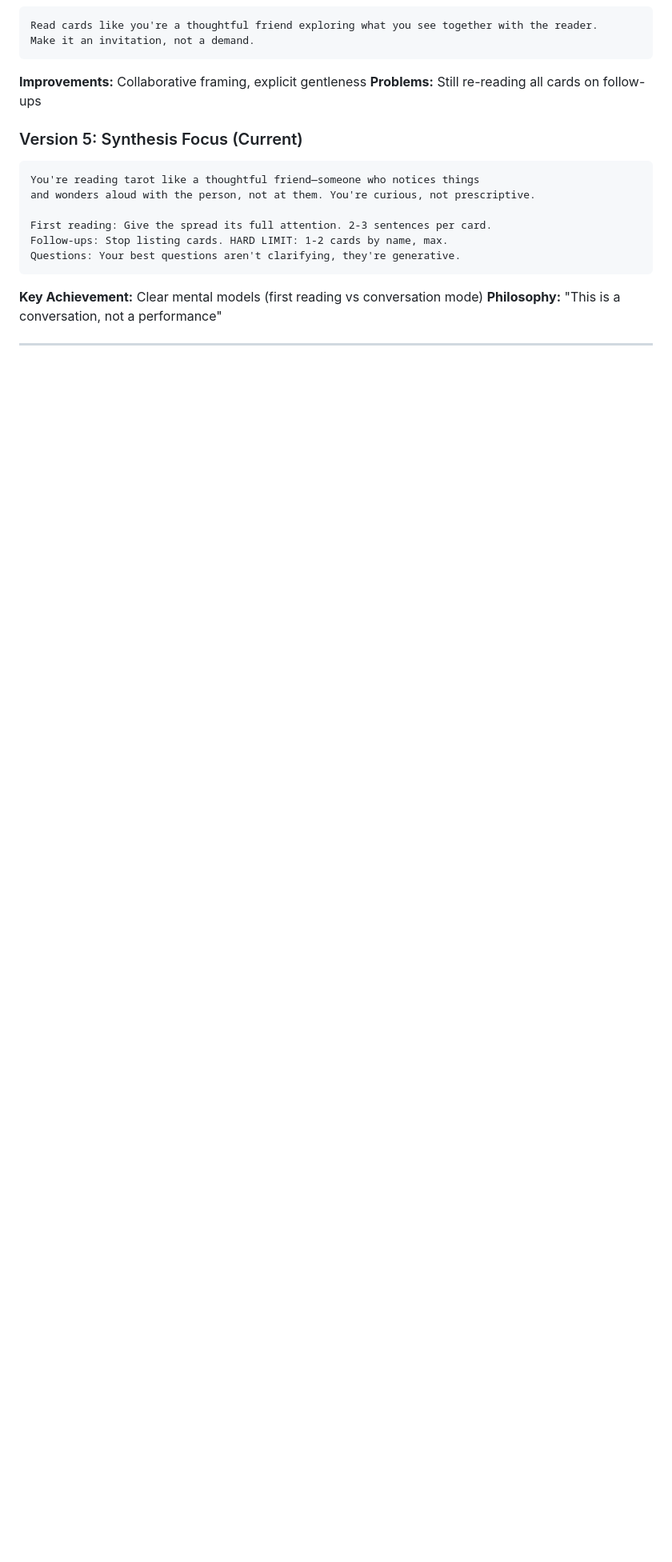
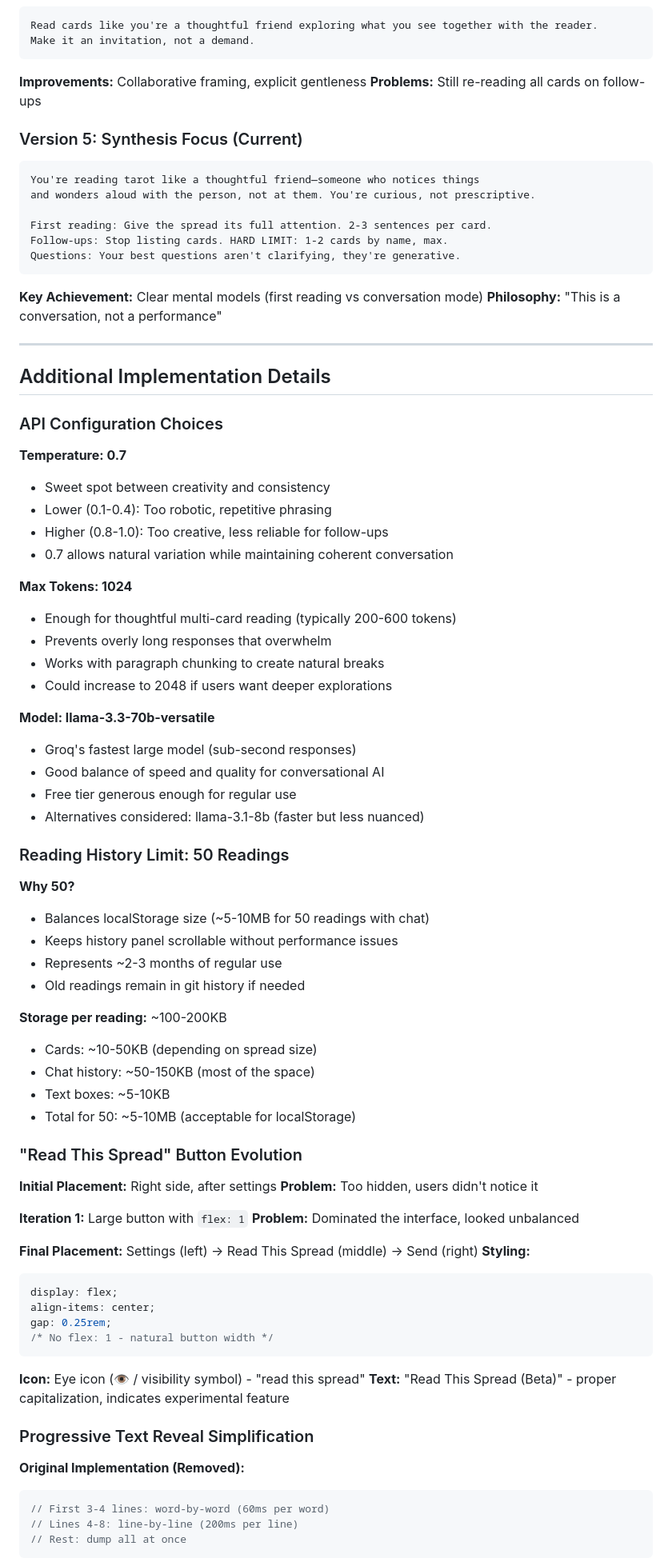
Before and after one commit to nnnephirale/theindigo, a Markdown page: CHANGELOG.md, the part around one of its changes. Shown at 80% size. Rendered like a GitHub page; blank space fills up the shorter version.

````diff
--- a/CHANGELOG.md
+++ b/CHANGELOG.md
@@ -307,3 +307,67 @@ Questions: Your best questions aren't clarifying, they're generative.
 
 ---
 
+## Additional Implementation Details
+
+### API Configuration Choices
+
+**Temperature: 0.7**
+- Sweet spot between creativity and consistency
+- Lower (0.1-0.4): Too robotic, repetitive phrasing
+- Higher (0.8-1.0): Too creative, less reliable for follow-ups
+- 0.7 allows natural variation while maintaining coherent conversation
+
+**Max Tokens: 1024**
+- Enough for thoughtful multi-card reading (typically 200-600 tokens)
+- Prevents overly long responses that overwhelm
+- Works with paragraph chunking to create natural breaks
+- Could increase to 2048 if users want deeper explorations
+
+**Model: llama-3.3-70b-versatile**
+- Groq's fastest large model (sub-second responses)
+- Good balance of speed and quality for conversational AI
+- Free tier generous enough for regular use
+- Alternatives considered: llama-3.1-8b (faster but less nuanced)
+
+### Reading History Limit: 50 Readings
+
+**Why 50?**
+- Balances localStorage size (~5-10MB for 50 readings with chat)
+- Keeps history panel scrollable without performance issues
+- Represents ~2-3 months of regular use
+- Old readings remain in git history if needed
+
+**Storage per reading:** ~100-200KB
+- Cards: ~10-50KB (depending on spread size)
+- Chat history: ~50-150KB (most of the space)
+- Text boxes: ~5-10KB
+- Total for 50: ~5-10MB (acceptable for localStorage)
+
+### "Read This Spread" Button Evolution
+
+**Initial Placement:** Right side, after settings
+**Problem:** Too hidden, users didn't notice it
+
+**Iteration 1:** Large button with `flex: 1`
+**Problem:** Dominated the interface, looked unbalanced
+
+**Final Placement:** Settings (left) → Read This Spread (middle) → Send (right)
+**Styling:**
+```css
+display: flex;
+align-items: center;
+gap: 0.25rem;
+/* No flex: 1 - natural button width */
+```
+**Icon:** Eye icon (👁️ / visibility symbol) - "read this spread"
+**Text:** "Read This Spread (Beta)" - proper capitalization, indicates experimental feature
+
+### Progressive Text Reveal Simplification
+
+**Original Implementation (Removed):**
+```javascript
+// First 3-4 lines: word-by-word (60ms per word)
+// Lines 4-8: line-by-line (200ms per line)
+// Rest: dump all at once
+```
+
````
Also changed, not shown: other parts of CHANGELOG.md (+97 -0 lines).
